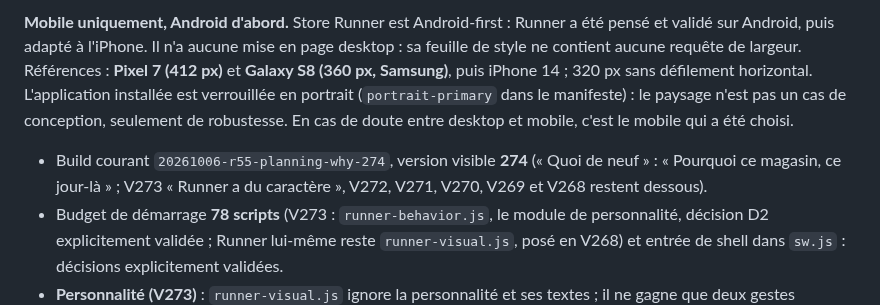
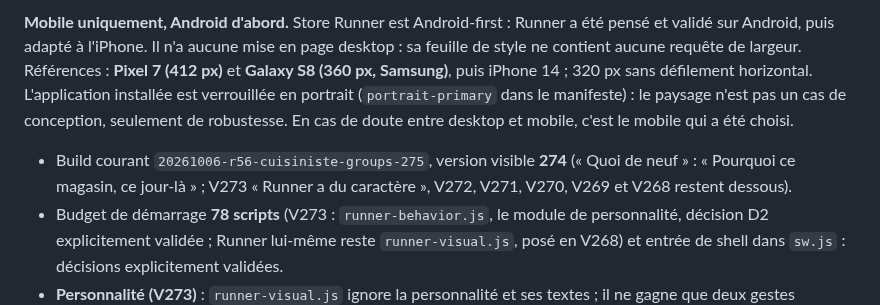
Before and after one commit to REDNEWT69/Chef-Secteur, a Markdown page: RUNNER_VISUAL_SYSTEM.md, the part around the change. Drawn GitHub-style.

Commit message:
V275: publier build cuisinistes 275

```diff
--- a/RUNNER_VISUAL_SYSTEM.md
+++ b/RUNNER_VISUAL_SYSTEM.md
@@ -4,7 +4,7 @@ Runner est le copilote **visuel** de Store Runner : un personnage, quatre états
 
 **Mobile uniquement, Android d'abord.** Store Runner est Android-first : Runner a été pensé et validé sur Android, puis adapté à l'iPhone. Il n'a aucune mise en page desktop : sa feuille de style ne contient aucune requête de largeur. Références : **Pixel 7 (412 px)** et **Galaxy S8 (360 px, Samsung)**, puis iPhone 14 ; 320 px sans défilement horizontal. L'application installée est verrouillée en portrait (`portrait-primary` dans le manifeste) : le paysage n'est pas un cas de conception, seulement de robustesse. En cas de doute entre desktop et mobile, c'est le mobile qui a été choisi.
 
-- Build courant `20261006-r55-planning-why-274`, version visible **274** (« Quoi de neuf » : « Pourquoi ce magasin, ce jour-là » ; V273 « Runner a du caractère », V272, V271, V270, V269 et V268 restent dessous).
+- Build courant `20261006-r56-cuisiniste-groups-275`, version visible **274** (« Quoi de neuf » : « Pourquoi ce magasin, ce jour-là » ; V273 « Runner a du caractère », V272, V271, V270, V269 et V268 restent dessous).
 - Budget de démarrage **78 scripts** (V273 : `runner-behavior.js`, le module de personnalité, décision D2 explicitement validée ; Runner lui-même reste `runner-visual.js`, posé en V268) et entrée de shell dans `sw.js` : décisions explicitement validées.
 - **Personnalité (V273)** : `runner-visual.js` ignore la personnalité et ses textes ; il ne gagne que deux gestes génériques dans `react()` (`'nod'` et `'look'`, `transform` seulement). Voir `RUNNER_PERSONALITY_V273.md`.
 - Module : `runner-visual.js` (`StoreRunnerRunner`, alias `Runner`). Un seul fichier, aucune dépendance, aucune feuille séparée.
```
